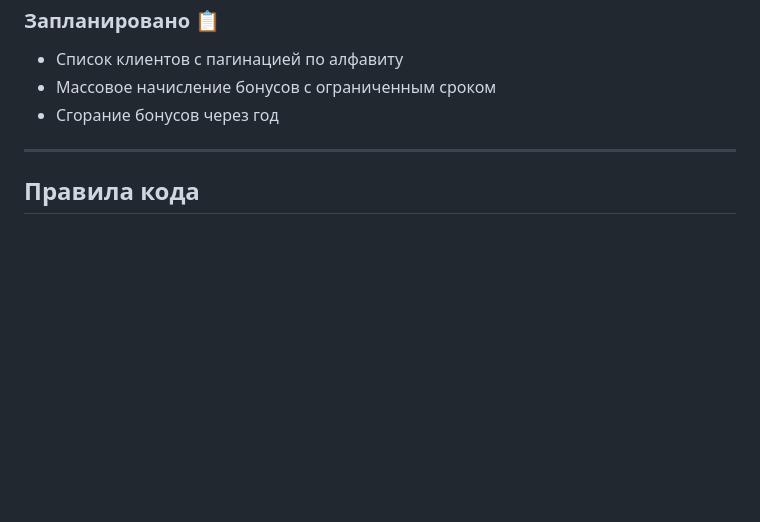
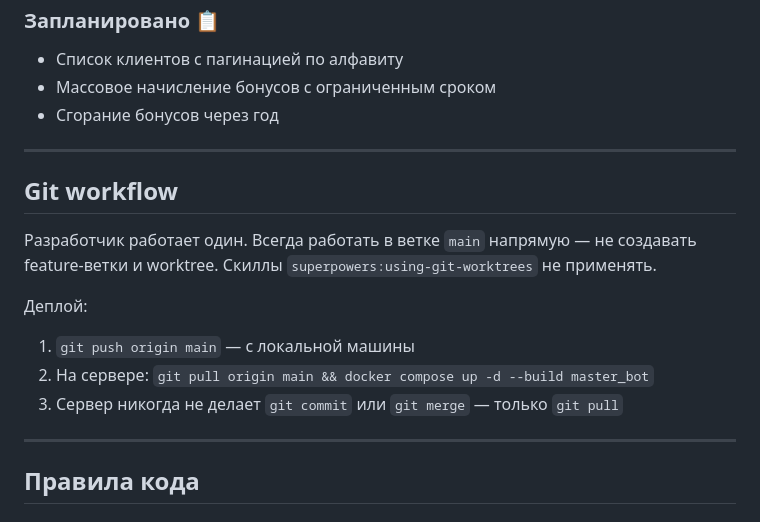
Before and after one commit to copypastpe-bot/master_bot, a Markdown page: CLAUDE.md, the part around the change. Drawn GitHub-style; blank space fills up the shorter version.

Commit message:
chore: enforce single-branch workflow in CLAUDE.md
Co-Authored-By: Claude Sonnet 4.6 <noreply@anthropic.com>

```diff
--- a/CLAUDE.md
+++ b/CLAUDE.md
@@ -254,6 +254,17 @@ APP_ENV=production           — development включает dev bypass в API
 
 ---
 
+## Git workflow
+
+Разработчик работает один. Всегда работать в ветке `main` напрямую — не создавать feature-ветки и worktree. Скиллы `superpowers:using-git-worktrees` не применять.
+
+Деплой:
+1. `git push origin main` — с локальной машины
+2. На сервере: `git pull origin main && docker compose up -d --build master_bot`
+3. Сервер никогда не делает `git commit` или `git merge` — только `git pull`
+
+---
+
 ## Правила кода
 
 ### Backend (Python)
```
